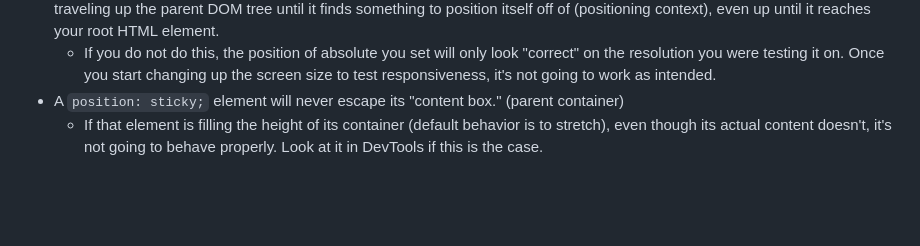
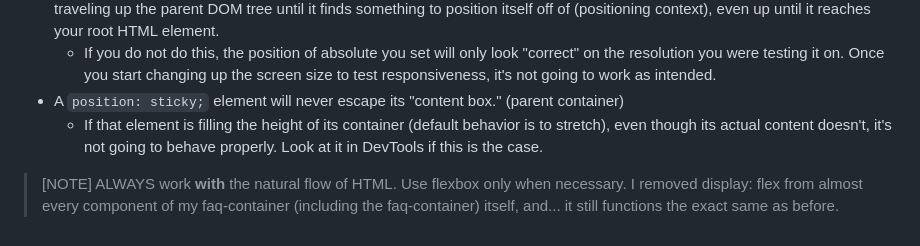
Before and after one commit to pocscz06/monorepo-practice, a Markdown page: FrontendMentor/faq-accordion-main/README.md, the part around the change. GitHub-like rendering; blank space fills up the shorter version.

Commit message:
README update for FEM: faq-accordion

```diff
--- a/FrontendMentor/faq-accordion-main/README.md
+++ b/FrontendMentor/faq-accordion-main/README.md
@@ -108,3 +108,5 @@ __CSS__:
     - If you do not do this, the position of absolute you set will only look "correct" on the resolution you were testing it on. Once you start changing up the screen size to test responsiveness, it's not going to work as intended.
 - A `position: sticky;` element will never escape its "content box." (parent container)
     - If that element is filling the height of its container (default behavior is to stretch), even though its actual content doesn't, it's not going to behave properly. Look at it in DevTools if this is the case.
+> [NOTE]
+> ALWAYS work __with__ the natural flow of HTML. Use flexbox only when necessary. I removed display: flex from almost every component of my faq-container (including the faq-container) itself, and... it still functions the exact same as before.
```
